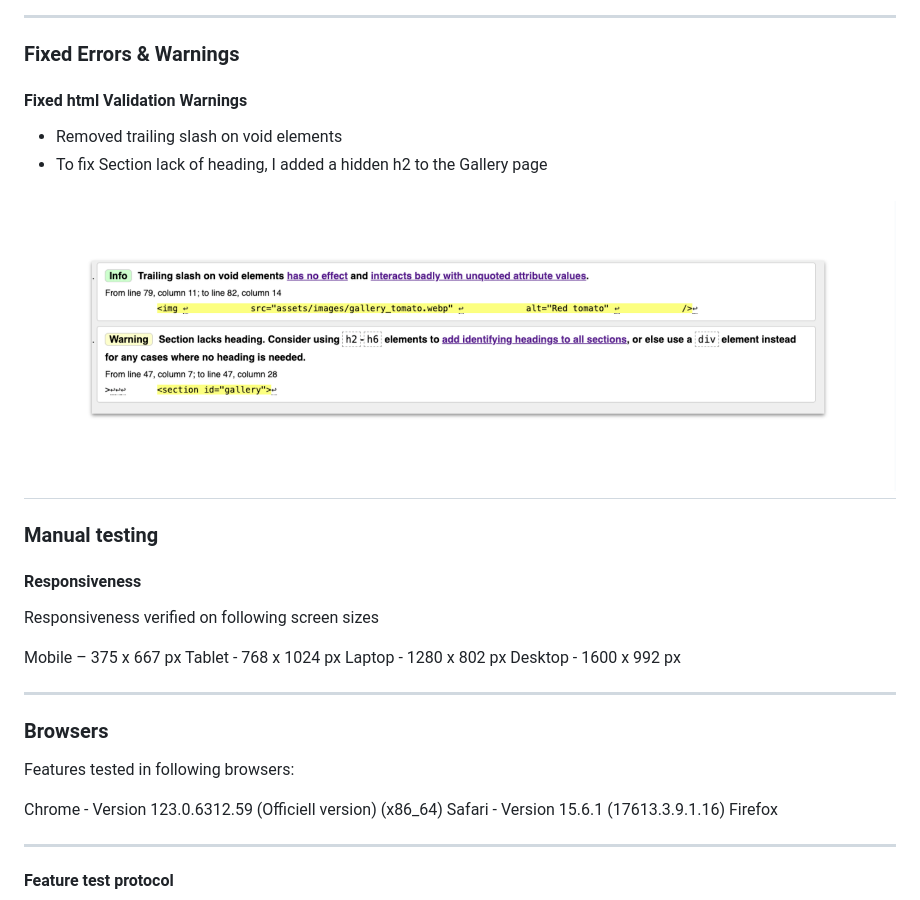
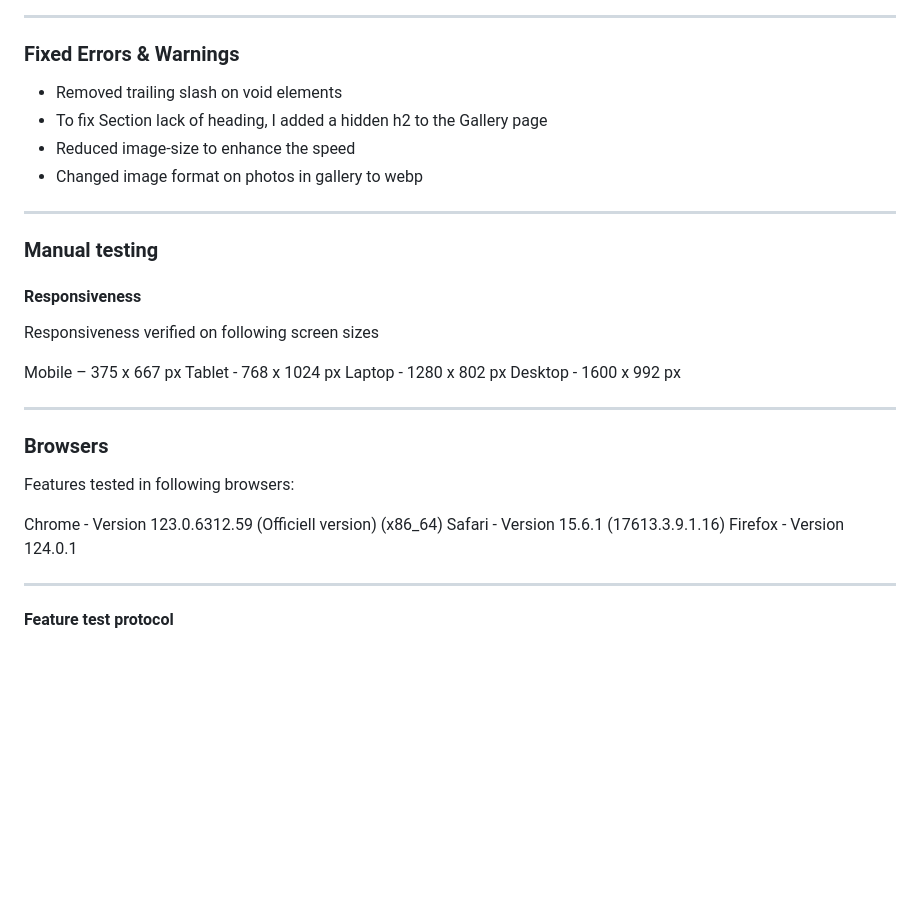
Before and after one commit to Josseyo/Malarpiraterna, a Markdown page: README.md, the part around the change printed below. GitHub-like rendering; blank space fills up the shorter version.

```diff
--- a/README.md
+++ b/README.md
@@ -215,11 +221,11 @@ If this section grows too long, you may want to split it off into a separate fil
 
 ### Fixed Errors & Warnings
 
-#### Fixed html Validation Warnings
 - Removed trailing slash on void elements
 - To fix Section lack of heading, I added a hidden h2 to the Gallery page
+- Reduced image-size to enhance the speed
+- Changed image format on photos in gallery to webp
 
-![validation-warnins](./assets/docs/image-2.png)
 ------
 
 ### Manual testing
@@ -241,7 +247,7 @@ Features tested in following browsers:
 
 Chrome - Version 123.0.6312.59 (Officiell version) (x86_64)
 Safari - Version 15.6.1 (17613.3.9.1.16)
-Firefox
+Firefox - Version 124.0.1
 
 ------
 
```
Also changed, not shown: other parts of README.md (+36 -18 lines), image-1.png (added).
